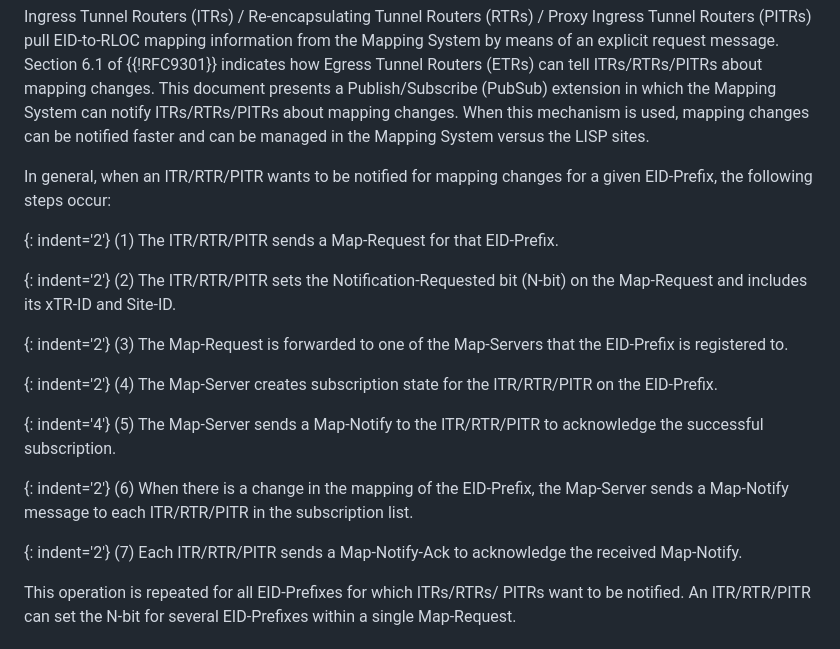
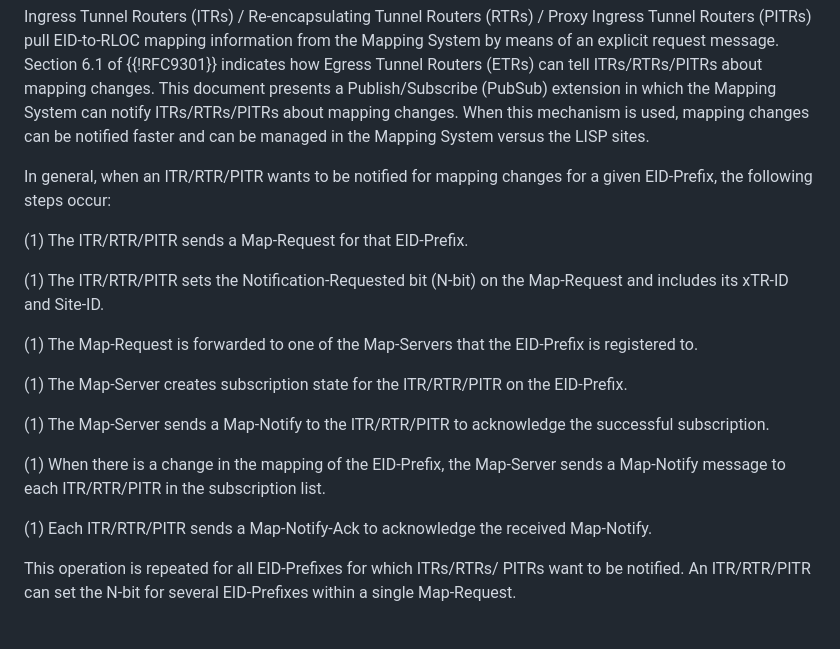
Before and after one commit to boucadair/draft-ietf-lisp-pubsub, a Markdown page: draft-ietf-lisp-pubsub.md, the part around the change. GitHub-like rendering.

```diff
--- a/draft-ietf-lisp-pubsub.md
+++ b/draft-ietf-lisp-pubsub.md
@@ -89,32 +89,25 @@ informative:
    In general, when an ITR/RTR/PITR wants to be notified for mapping
    changes for a given EID-Prefix, the following steps occur:
 
-   {: indent='2'}
    (1)  The ITR/RTR/PITR sends a Map-Request for that EID-Prefix.
 
-   {: indent='2'}
-   (2)  The ITR/RTR/PITR sets the Notification-Requested bit (N-bit) on
+   (1)  The ITR/RTR/PITR sets the Notification-Requested bit (N-bit) on
         the Map-Request and includes its xTR-ID and Site-ID.
 
-   {: indent='2'}
-   (3)  The Map-Request is forwarded to one of the Map-Servers that the
+   (1)  The Map-Request is forwarded to one of the Map-Servers that the
         EID-Prefix is registered to.
 
-   {: indent='2'}
-   (4)  The Map-Server creates subscription state for the ITR/RTR/PITR
+   (1)  The Map-Server creates subscription state for the ITR/RTR/PITR
         on the EID-Prefix.
 
-   {: indent='4'}
-   (5)  The Map-Server sends a Map-Notify to the ITR/RTR/PITR to
+   (1)  The Map-Server sends a Map-Notify to the ITR/RTR/PITR to
         acknowledge the successful subscription.
 
-   {: indent='2'}
-   (6)  When there is a change in the mapping of the EID-Prefix, the
+   (1)  When there is a change in the mapping of the EID-Prefix, the
         Map-Server sends a Map-Notify message to each ITR/RTR/PITR in
         the subscription list.
 
-   {: indent='2'}
-   (7)  Each ITR/RTR/PITR sends a Map-Notify-Ack to acknowledge the
+   (1)  Each ITR/RTR/PITR sends a Map-Notify-Ack to acknowledge the
         received Map-Notify.
 
    This operation is repeated for all EID-Prefixes for which ITRs/RTRs/
```
